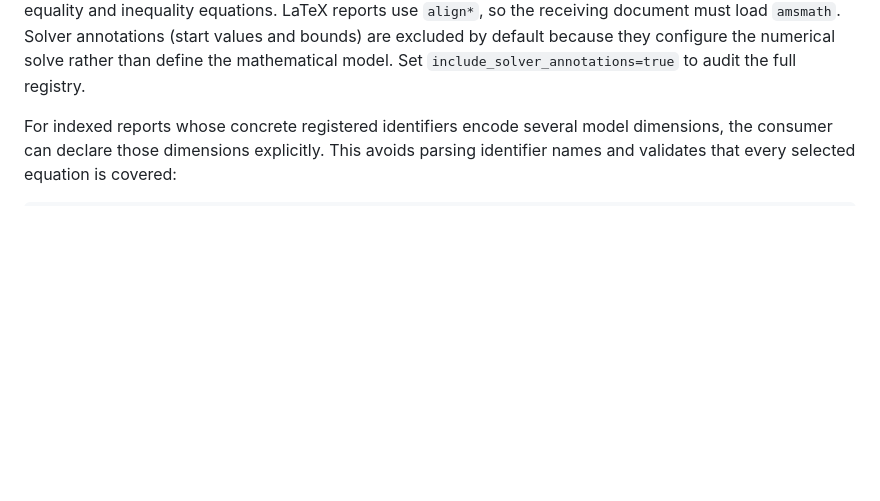
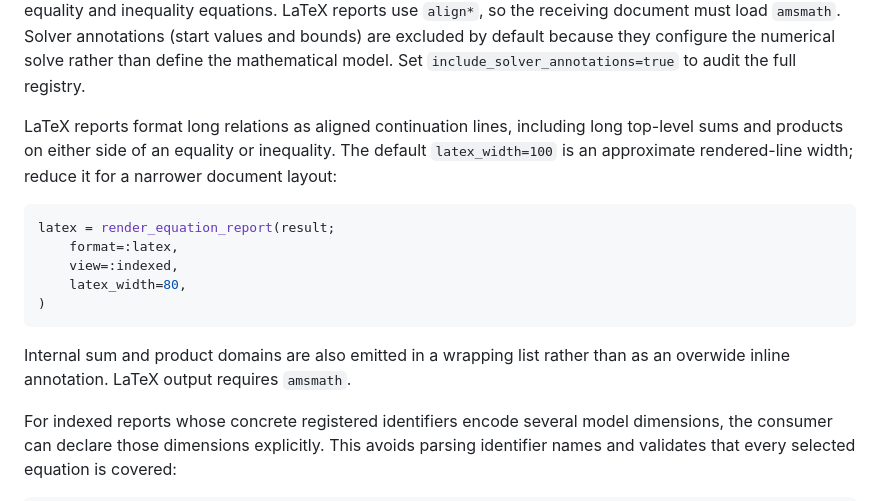
Before and after one commit to equicirco/JCGEOutput.jl, a Markdown page: docs/src/usage.md, the part around the change. Rendered like a GitHub page; blank space fills up the shorter version.

````diff
--- a/docs/src/usage.md
+++ b/docs/src/usage.md
@@ -30,6 +30,22 @@ are separated from equality and inequality equations. LaTeX reports use
 (start values and bounds) are excluded by default because they configure the
 numerical solve rather than define the mathematical model. Set
 `include_solver_annotations=true` to audit the full registry.
+
+LaTeX reports format long relations as aligned continuation lines, including
+long top-level sums and products on either side of an equality or inequality.
+The default `latex_width=100` is an approximate rendered-line width; reduce it
+for a narrower document layout:
+
+```julia
+latex = render_equation_report(result;
+    format=:latex,
+    view=:indexed,
+    latex_width=80,
+)
+```
+
+Internal sum and product domains are also emitted in a wrapping list rather
+than as an overwide inline annotation. LaTeX output requires `amsmath`.
 
 For indexed reports whose concrete registered identifiers encode several model
 dimensions, the consumer can declare those dimensions explicitly. This avoids
````
Also changed, not shown: README.md (+5 -1 lines).
